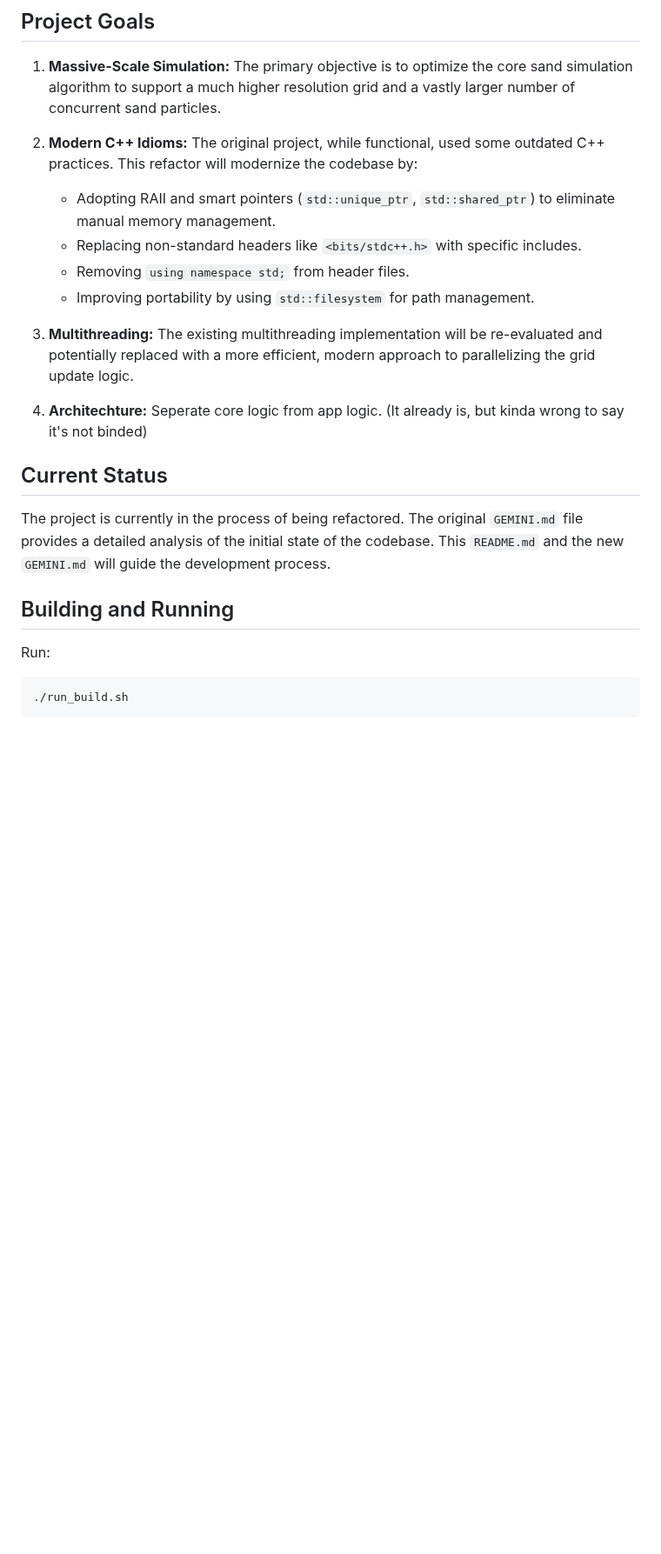
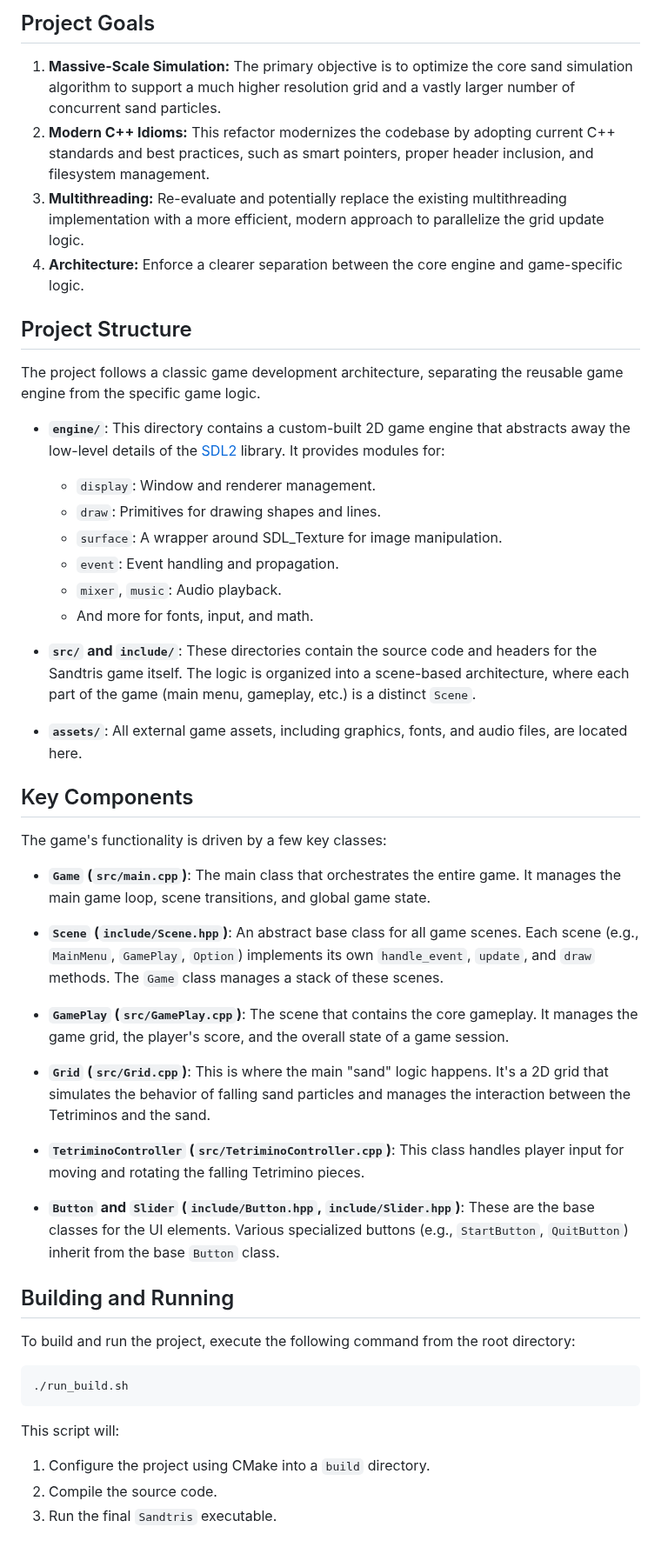
Before and after one commit to thep1ckaxe91/Sandtris, a Markdown page: README.md, the part around the change. Shown at 87% size. Rendered like a GitHub page; blank space fills up the shorter version.

Commit message:
refactor: refactored time namespace by utilize std::chrono for portability docs: let gemini rewrite README.md for clearance

````diff
--- a/README.md
+++ b/README.md
@@ -5,22 +5,49 @@ This repository is a refactor of the original Sandtris project, with a primary f
 ## Project Goals
 
 1.  **Massive-Scale Simulation:** The primary objective is to optimize the core sand simulation algorithm to support a much higher resolution grid and a vastly larger number of concurrent sand particles.
-2.  **Modern C++ Idioms:** The original project, while functional, used some outdated C++ practices. This refactor will modernize the codebase by:
-    *   Adopting RAII and smart pointers (`std::unique_ptr`, `std::shared_ptr`) to eliminate manual memory management.
-    *   Replacing non-standard headers like `<bits/stdc++.h>` with specific includes.
-    *   Removing `using namespace std;` from header files.
-    *   Improving portability by using `std::filesystem` for path management.
-3.  **Multithreading:** The existing multithreading implementation will be re-evaluated and potentially replaced with a more efficient, modern approach to parallelizing the grid update logic.
+2.  **Modern C++ Idioms:** This refactor modernizes the codebase by adopting current C++ standards and best practices, such as smart pointers, proper header inclusion, and filesystem management.
+3.  **Multithreading:** Re-evaluate and potentially replace the existing multithreading implementation with a more efficient, modern approach to parallelize the grid update logic.
+4.  **Architecture:** Enforce a clearer separation between the core engine and game-specific logic.
 
-4. **Architechture:** Seperate core logic from app logic. (It already is, but kinda wrong to say it's not binded)
+## Project Structure
 
-## Current Status
+The project follows a classic game development architecture, separating the reusable game engine from the specific game logic.
 
-The project is currently in the process of being refactored. The original `GEMINI.md` file provides a detailed analysis of the initial state of the codebase. This `README.md` and the new `GEMINI.md` will guide the development process.
+*   **`engine/`**: This directory contains a custom-built 2D game engine that abstracts away the low-level details of the [SDL2](https://www.libsdl.org/) library. It provides modules for:
+    *   `display`: Window and renderer management.
+    *   `draw`: Primitives for drawing shapes and lines.
+    *   `surface`: A wrapper around SDL_Texture for image manipulation.
+    *   `event`: Event handling and propagation.
+    *   `mixer`, `music`: Audio playback.
+    *   And more for fonts, input, and math.
+
+*   **`src/` and `include/`**: These directories contain the source code and headers for the Sandtris game itself. The logic is organized into a scene-based architecture, where each part of the game (main menu, gameplay, etc.) is a distinct `Scene`.
+
+*   **`assets/`**: All external game assets, including graphics, fonts, and audio files, are located here.
+
+## Key Components
+
+The game's functionality is driven by a few key classes:
+
+*   **`Game` (`src/main.cpp`)**: The main class that orchestrates the entire game. It manages the main game loop, scene transitions, and global game state.
+
+*   **`Scene` (`include/Scene.hpp`)**: An abstract base class for all game scenes. Each scene (e.g., `MainMenu`, `GamePlay`, `Option`) implements its own `handle_event`, `update`, and `draw` methods. The `Game` class manages a stack of these scenes.
+
+*   **`GamePlay` (`src/GamePlay.cpp`)**: The scene that contains the core gameplay. It manages the game grid, the player's score, and the overall state of a game session.
+
+*   **`Grid` (`src/Grid.cpp`)**: This is where the main "sand" logic happens. It's a 2D grid that simulates the behavior of falling sand particles and manages the interaction between the Tetriminos and the sand.
+
+*   **`TetriminoController` (`src/TetriminoController.cpp`)**: This class handles player input for moving and rotating the falling Tetrimino pieces.
+
+*   **`Button` and `Slider` (`include/Button.hpp`, `include/Slider.hpp`)**: These are the base classes for the UI elements. Various specialized buttons (e.g., `StartButton`, `QuitButton`) inherit from the base `Button` class.
 
 ## Building and Running
 
-Run:
+To build and run the project, execute the following command from the root directory:
 ```bash
 ./run_build.sh
 ```
+This script will:
+1.  Configure the project using CMake into a `build` directory.
+2.  Compile the source code.
+3.  Run the final `Sandtris` executable.
````
Also changed, not shown: profiling results/Optimization note.md (+25 -6 lines), profiling results/05-1 Compare Draw to Update cost.png (added), 9 other files.
